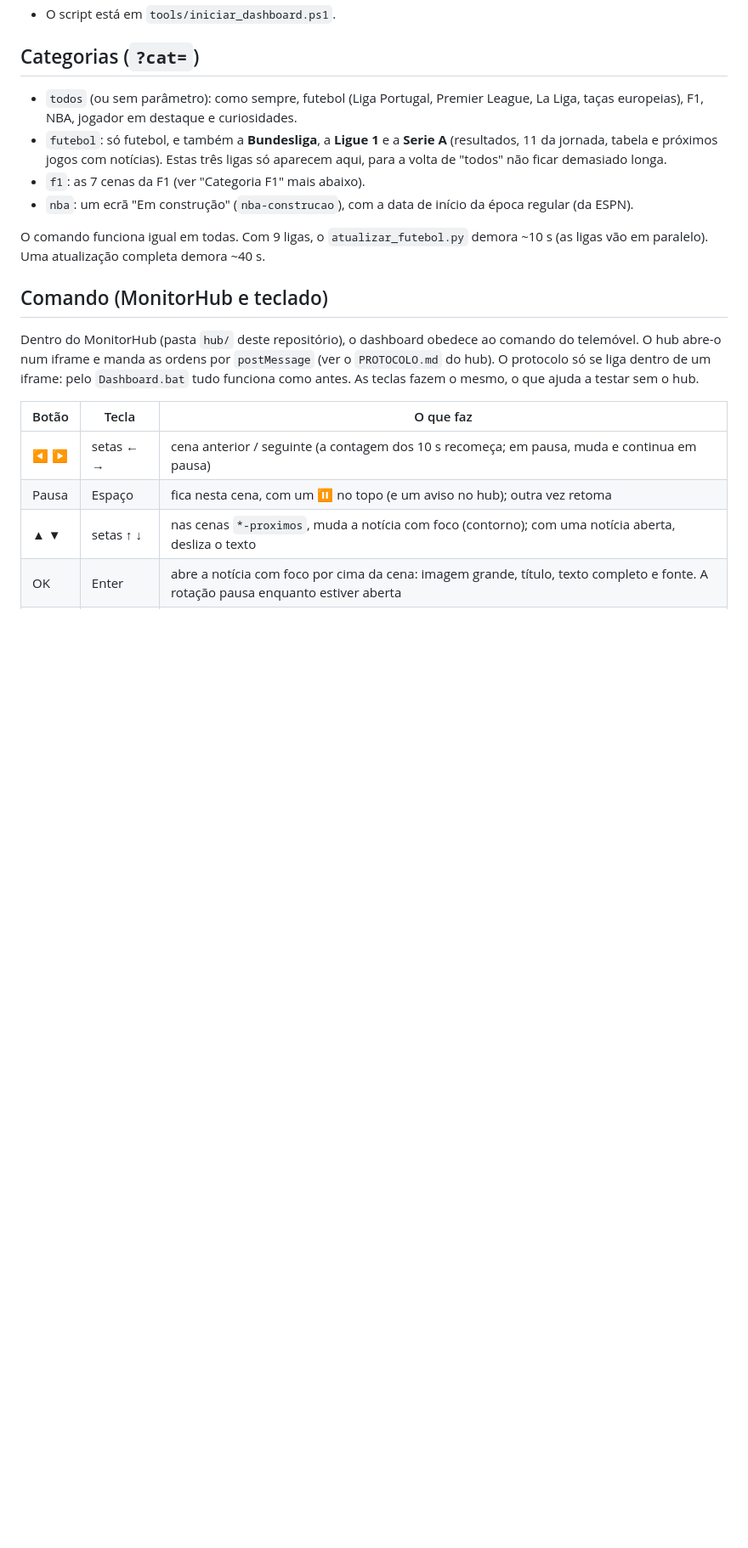
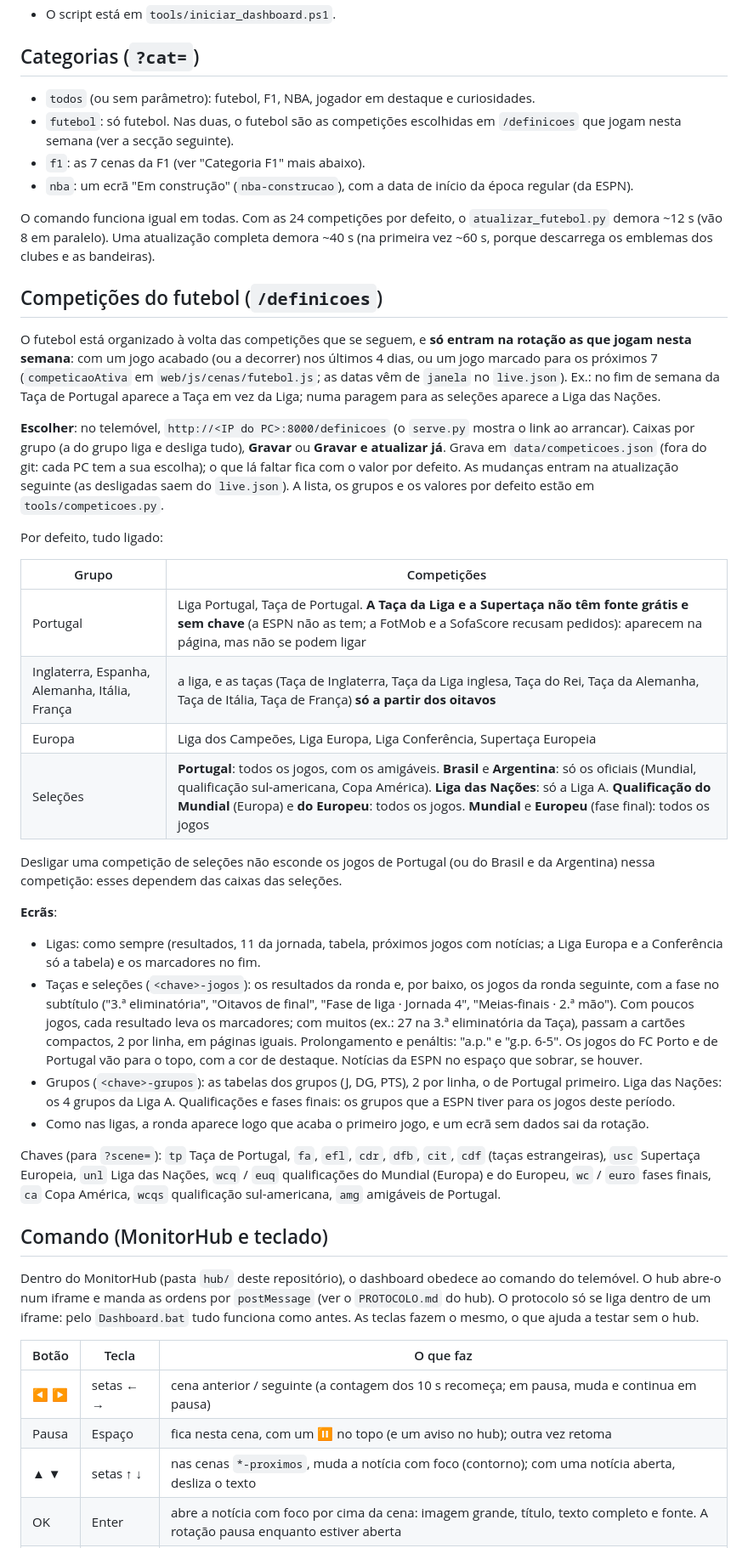
Before and after one commit to LimeWolf9/super-monitor, a Markdown page: desporto/README.md, the part around one of its changes. Shown at 85% size. Rendered like a GitHub page; blank space fills up the shorter version.

Commit message:
README: competições do futebol e definições
Co-Authored-By: Claude Opus 5.5 (1M context) <noreply@anthropic.com>

```diff
--- a/desporto/README.md
+++ b/desporto/README.md
@@ -21,12 +21,37 @@ Duplo clique em **`Dashboard.bat`**: arranca o servidor e abre o Edge em ecrã i
 
 ## Categorias (`?cat=`)
 
-- `todos` (ou sem parâmetro): como sempre, futebol (Liga Portugal, Premier League, La Liga, taças europeias), F1, NBA, jogador em destaque e curiosidades.
-- `futebol`: só futebol, e também a **Bundesliga**, a **Ligue 1** e a **Serie A** (resultados, 11 da jornada, tabela e próximos jogos com notícias). Estas três ligas só aparecem aqui, para a volta de "todos" não ficar demasiado longa.
+- `todos` (ou sem parâmetro): futebol, F1, NBA, jogador em destaque e curiosidades.
+- `futebol`: só futebol. Nas duas, o futebol são as competições escolhidas em `/definicoes` que jogam nesta semana (ver a secção seguinte).
 - `f1`: as 7 cenas da F1 (ver "Categoria F1" mais abaixo).
 - `nba`: um ecrã "Em construção" (`nba-construcao`), com a data de início da época regular (da ESPN).
 
-O comando funciona igual em todas. Com 9 ligas, o `atualizar_futebol.py` demora ~10 s (as ligas vão em paralelo). Uma atualização completa demora ~40 s.
+O comando funciona igual em todas. Com as 24 competições por defeito, o `atualizar_futebol.py` demora ~12 s (vão 8 em paralelo). Uma atualização completa demora ~40 s (na primeira vez ~60 s, porque descarrega os emblemas dos clubes e as bandeiras).
+
+## Competições do futebol (`/definicoes`)
+
+O futebol está organizado à volta das competições que se seguem, e **só entram na rotação as que jogam nesta semana**: com um jogo acabado (ou a decorrer) nos últimos 4 dias, ou um jogo marcado para os próximos 7 (`competicaoAtiva` em `web/js/cenas/futebol.js`; as datas vêm de `janela` no `live.json`). Ex.: no fim de semana da Taça de Portugal aparece a Taça em vez da Liga; numa paragem para as seleções aparece a Liga das Nações.
+
+**Escolher**: no telemóvel, `http://<IP do PC>:8000/definicoes` (o `serve.py` mostra o link ao arrancar). Caixas por grupo (a do grupo liga e desliga tudo), **Gravar** ou **Gravar e atualizar já**. Grava em `data/competicoes.json` (fora do git: cada PC tem a sua escolha); o que lá faltar fica com o valor por defeito. As mudanças entram na atualização seguinte (as desligadas saem do `live.json`). A lista, os grupos e os valores por defeito estão em `tools/competicoes.py`.
+
+Por defeito, tudo ligado:
+
+| Grupo | Competições |
+|---|---|
+| Portugal | Liga Portugal, Taça de Portugal. **A Taça da Liga e a Supertaça não têm fonte grátis e sem chave** (a ESPN não as tem; a FotMob e a SofaScore recusam pedidos): aparecem na página, mas não se podem ligar |
+| Inglaterra, Espanha, Alemanha, Itália, França | a liga, e as taças (Taça de Inglaterra, Taça da Liga inglesa, Taça do Rei, Taça da Alemanha, Taça de Itália, Taça de França) **só a partir dos oitavos** |
+| Europa | Liga dos Campeões, Liga Europa, Liga Conferência, Supertaça Europeia |
+| Seleções | **Portugal**: todos os jogos, com os amigáveis. **Brasil** e **Argentina**: só os oficiais (Mundial, qualificação sul-americana, Copa América). **Liga das Nações**: só a Liga A. **Qualificação do Mundial** (Europa) e **do Europeu**: todos os jogos. **Mundial** e **Europeu** (fase final): todos os jogos |
+
+Desligar uma competição de seleções não esconde os jogos de Portugal (ou do Brasil e da Argentina) nessa competição: esses dependem das caixas das seleções.
+
+**Ecrãs**:
+- Ligas: como sempre (resultados, 11 da jornada, tabela, próximos jogos com notícias; a Liga Europa e a Conferência só a tabela) e os marcadores no fim.
+- Taças e seleções (`<chave>-jogos`): os resultados da ronda e, por baixo, os jogos da ronda seguinte, com a fase no subtítulo ("3.ª eliminatória", "Oitavos de final", "Fase de liga · Jornada 4", "Meias-finais · 2.ª mão"). Com poucos jogos, cada resultado leva os marcadores; com muitos (ex.: 27 na 3.ª eliminatória da Taça), passam a cartões compactos, 2 por linha, em páginas iguais. Prolongamento e penáltis: "a.p." e "g.p. 6-5". Os jogos do FC Porto e de Portugal vão para o topo, com a cor de destaque. Notícias da ESPN no espaço que sobrar, se houver.
+- Grupos (`<chave>-grupos`): as tabelas dos grupos (J, DG, PTS), 2 por linha, o de Portugal primeiro. Liga das Nações: os 4 grupos da Liga A. Qualificações e fases finais: os grupos que a ESPN tiver para os jogos deste período.
+- Como nas ligas, a ronda aparece logo que acaba o primeiro jogo, e um ecrã sem dados sai da rotação.
+
+Chaves (para `?scene=`): `tp` Taça de Portugal, `fa`, `efl`, `cdr`, `dfb`, `cit`, `cdf` (taças estrangeiras), `usc` Supertaça Europeia, `unl` Liga das Nações, `wcq` / `euq` qualificações do Mundial (Europa) e do Europeu, `wc` / `euro` fases finais, `ca` Copa América, `wcqs` qualificação sul-americana, `amg` amigáveis de Portugal.
 
 ## Comando (MonitorHub e teclado)
 
```
Also changed, not shown: other parts of desporto/README.md (+7 -4 lines).
